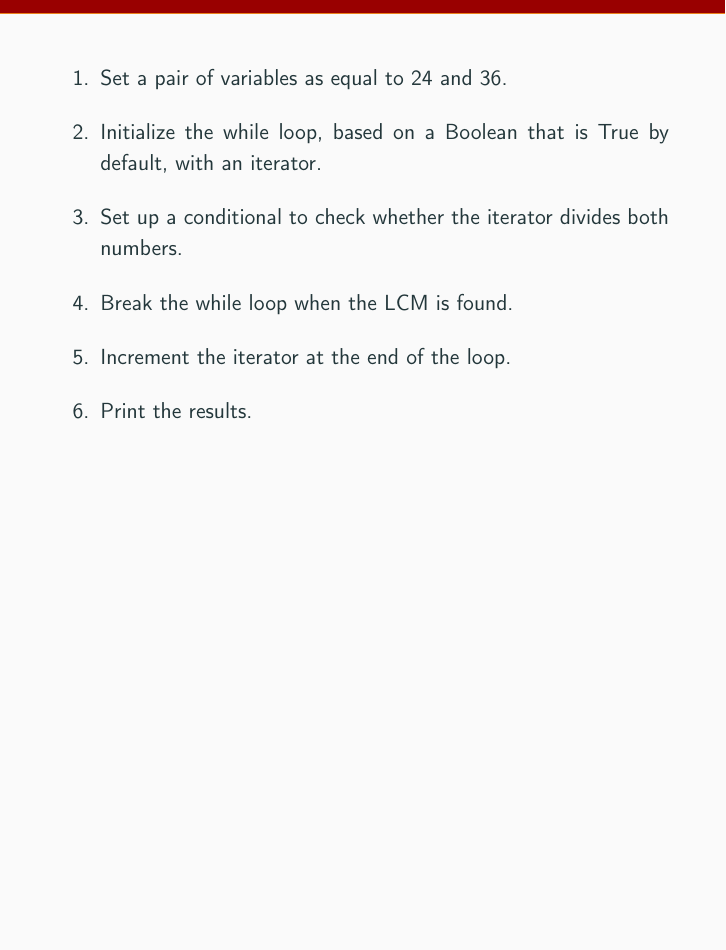
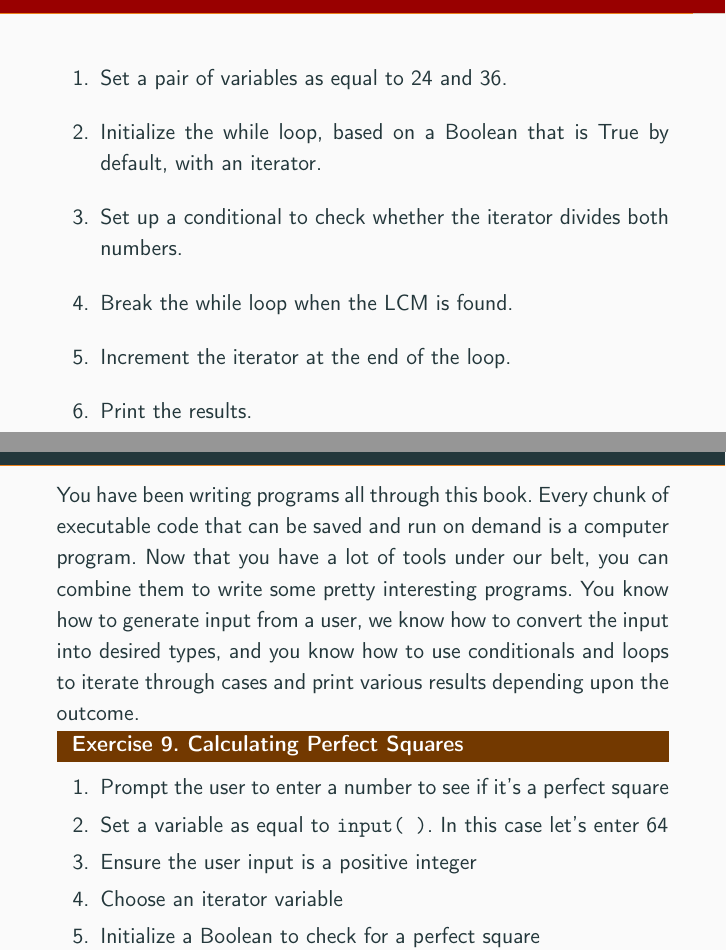
Before and after one commit to rafaeltorrese/slides_programming-lecture, a LaTeX document (01_introduction/slides.tex): part of page 26 of 26 before the commit and two parts of pages 26 and 27 of 27 after it, the two joined at a grey line, cut so that both start at the same text, the shorter picture padded with empty space. Compiled offline with pdfLaTeX.

```diff
--- a/01_introduction/slides.tex
+++ b/01_introduction/slides.tex
@@ -352,4 +352,17 @@
   \end{enumerate}
 \end{frameact}
 
+\begin{frame}[fragile]{Programs}
+  You have been writing programs all through this book. Every chunk of executable code that can be saved and run on demand is a computer program. Now that you have a lot of tools under our belt, you can combine them to write some pretty interesting programs. You know how to generate input from a user, we know how to convert the input into desired types, and you know how to use conditionals and loops to iterate through cases and print various results depending upon the outcome.
+
+  \begin{exercise}{Calculating Perfect Squares}
+    \begin{enumerate} \justifying
+    \item Prompt the user to enter a number to see if it's a perfect square
+    \item Set a variable as equal to \texttt{input( )}. In this case let's enter 64
+    \item Ensure the user input is a positive integer
+    \item Choose an iterator variable
+    \item Initialize a Boolean to check for a perfect square
+    \end{enumerate}
+  \end{exercise}
+\end{frame}
 \end{document}
```
Also changed, not shown: main.tex (+1 -1 lines), 1 other file.
